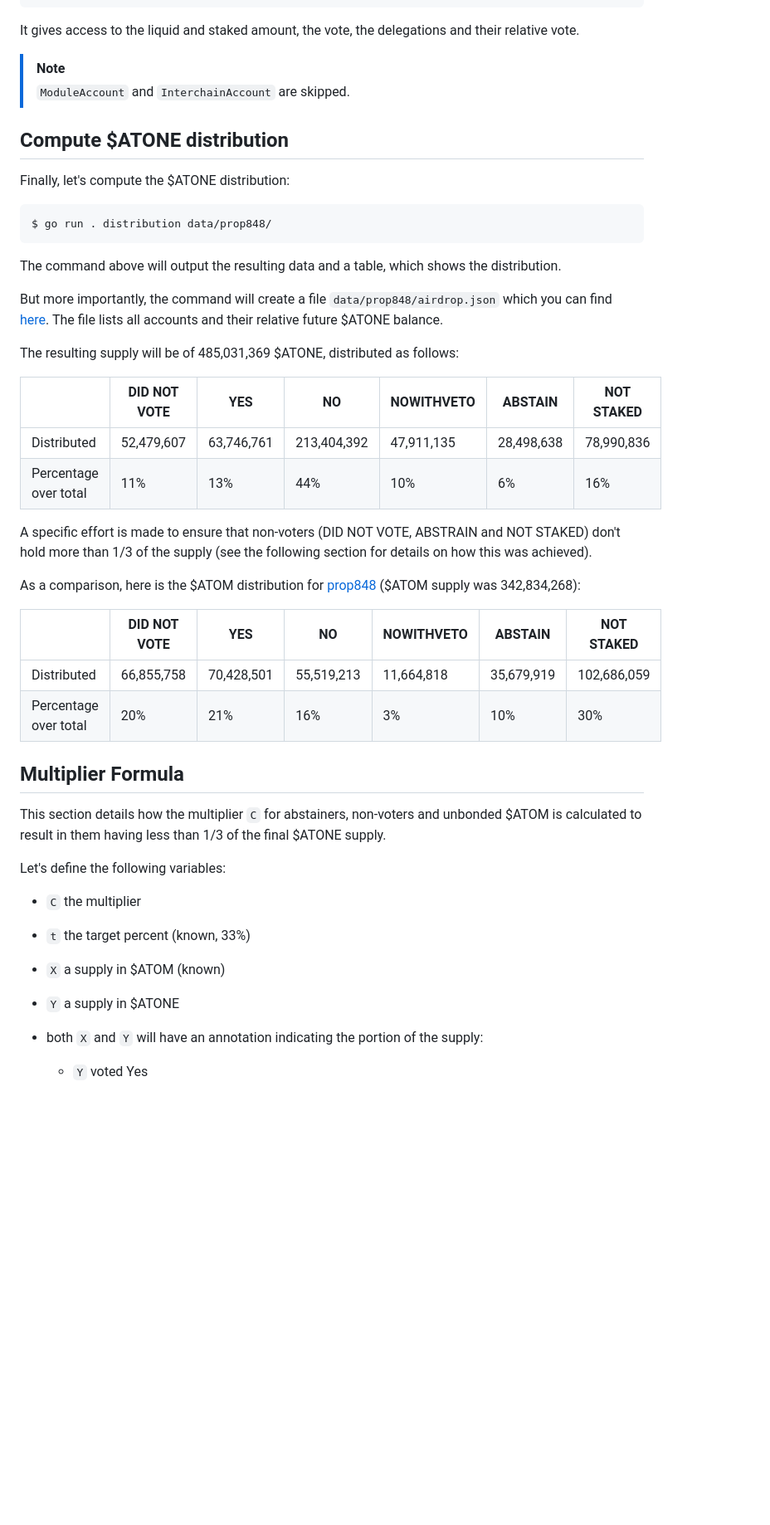
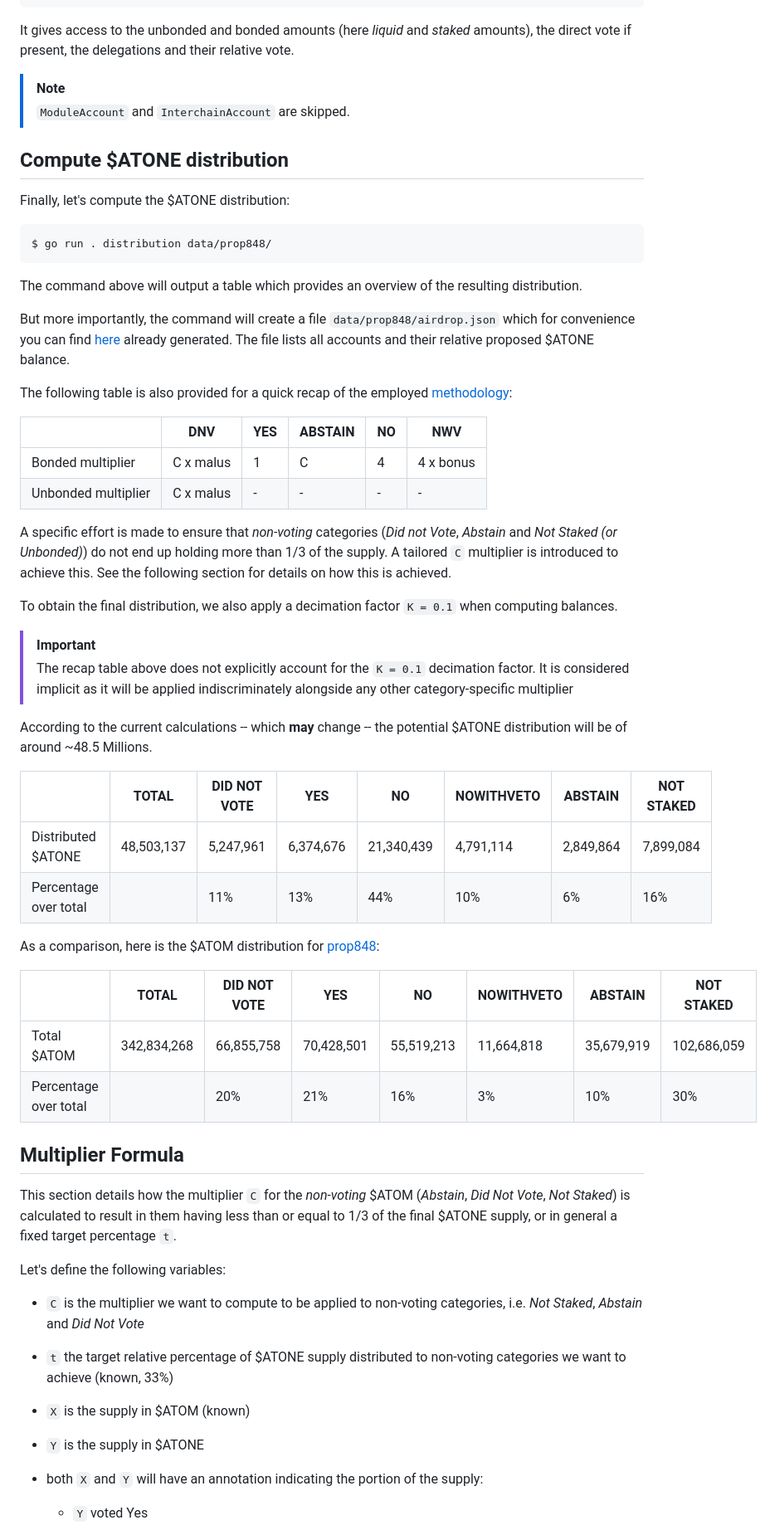
Before and after one commit to tbruyelle/genbox, a Markdown page: PROP-001.md, the part around one of its changes. Shown at 83% size. Drawn GitHub-style; blank space fills up the shorter version.

Commit message:
some changes to PROP-001.md text

````diff
--- a/PROP-001.md
+++ b/PROP-001.md
@@ -107,8 +109,8 @@ For example, here is the representation of an account in this file:
 }
 ```
 
-It gives access to the liquid and staked amount, the vote, the delegations and
-their relative vote.
+It gives access to the unbonded and bonded amounts (here *liquid* and *staked*
+amounts), the direct vote if present, the delegations and their relative vote.
 
 > [!NOTE]
 > `ModuleAccount` and `InterchainAccount` are skipped.
@@ -121,42 +123,65 @@ Finally, let's compute the $ATONE distribution:
 $ go run . distribution data/prop848/
 ```
 
-The command above will output the resulting data and a table, which shows the distribution.
+The command above will output a table which provides an overview of the
+resulting distribution.
 
 But more importantly, the command will create a file
-`data/prop848/airdrop.json` which you can find [here][airdrop]. The file lists
-all accounts and their relative future $ATONE balance.
+`data/prop848/airdrop.json` which for convenience you can find [here][airdrop]
+already generated. The file lists all accounts and their relative proposed
+$ATONE balance.
 
-The resulting supply will be of 485,031,369 $ATONE, distributed as follows:
+The following table is also provided for a quick recap of the employed
+[methodology][001]:
 
-|                       | DID NOT VOTE |    YES     |     NO      | NOWITHVETO |  ABSTAIN   | NOT STAKED |
-|-----------------------|--------------|------------|-------------|------------|------------|------------|
-| Distributed           |   52,479,607 | 63,746,761 | 213,404,392 | 47,911,135 | 28,498,638 | 78,990,836 |
-| Percentage over total | 11%          | 13%        | 44%         | 10%        | 6%         | 16%        |
+|                     |  DNV      | YES | ABSTAIN | NO |    NWV    |
+|---------------------|-----------|-----|---------|----|-----------|
+| Bonded multiplier   | C x malus |  1  |    C    | 4  | 4 x bonus |
+| Unbonded multiplier | C x malus |  -  |    -    | -  |     -     |
 
-A specific effort is made to ensure that non-voters (DID NOT VOTE, ABSTRAIN and
-NOT STAKED) don't hold more than 1/3 of the supply (see the  following section
-for details on how this was achieved).
+A specific effort is made to ensure that *non-voting* categories
+(*Did not Vote*, *Abstain* and *Not Staked (or Unbonded)*) do not end up holding
+more than 1/3 of the supply. A tailored `C` multiplier is introduced to achieve
+this. See the following section for details on how this is achieved.
 
-As a comparison, here is the $ATOM distribution for [prop848] ($ATOM supply was
-342,834,268):
+To obtain the final distribution, we also apply a decimation factor `K = 0.1`
+when computing balances.
 
-|                       | DID NOT VOTE |    YES     |     NO     | NOWITHVETO |  ABSTAIN   | NOT STAKED  |
-|-----------------------|--------------|------------|------------|------------|------------|-------------|
-| Distributed           |   66,855,758 | 70,428,501 | 55,519,213 | 11,664,818 | 35,679,919 | 102,686,059 |
-| Percentage over total | 20%          | 21%        | 16%        | 3%         | 10%        | 30%         |
+> [!IMPORTANT]
+> The recap table above does not explicitly account for the `K = 0.1`
+> decimation factor. It is considered implicit as it will be applied
+> indiscriminately alongside any other category-specific multiplier
+
+According to the current calculations -- which **may** change -- the potential
+$ATONE distribution will be of around ~48.5 Millions.
+
+|                       |   TOTAL    | DID NOT VOTE |    YES    |     NO     | NOWITHVETO |  ABSTAIN  | NOT STAKED |
+|-----------------------|------------|--------------|-----------|------------|------------|-----------|------------|
+| Distributed $ATONE    | 48,503,137 |    5,247,961 | 6,374,676 | 21,340,439 |  4,791,114 | 2,849,864 |  7,899,084 |
+| Percentage over total |            | 11%          | 13%       | 44%        | 10%        | 6%        | 16%        |
+
+As a comparison, here is the $ATOM distribution for [prop848]:
+
+|                       |    TOTAL    | DID NOT VOTE |    YES     |     NO     | NOWITHVETO |  ABSTAIN   | NOT STAKED  |
+|-----------------------|-------------|--------------|------------|------------|------------|------------|-------------|
+| Total $ATOM           | 342,834,268 | 66,855,758   | 70,428,501 | 55,519,213 | 11,664,818 | 35,679,919 | 102,686,059 |
+| Percentage over total |             | 20%          | 21%        | 16%        | 3%         | 10%        | 30%         |
+
 
 ## Multiplier Formula
 
-This section details how the multiplier `C` for abstainers, non-voters and
-unbonded $ATOM is calculated to result in them having less than 1/3 of the
-final $ATONE supply.
+This section details how the multiplier `C` for the *non-voting* $ATOM
+(*Abstain*, *Did Not Vote*, *Not Staked*) is calculated to result in them having
+less than or equal to 1/3 of the final $ATONE supply, or in general a fixed
+target percentage `t`.
 
 Let's define the following variables:
-- `C` the multiplier
-- `t` the target percent (known, 33%)
-- `X` a supply in $ATOM (known)
-- `Y` a supply in $ATONE
+- `C` is the multiplier we want to compute to be applied to non-voting
+  categories, i.e. *Not Staked*, *Abstain* and *Did Not Vote*
+- `t` the target relative percentage of $ATONE supply distributed to non-voting
+  categories we want to achieve (known, 33%)
+- `X` is the supply in $ATOM (known)
+- `Y` is the supply in $ATONE
 - both `X` and `Y` will have an annotation indicating the portion of the supply:
     - `Y` voted Yes
     - `A` voted Abstain
````
Also changed, not shown: other parts of PROP-001.md (+46 -49 lines).
